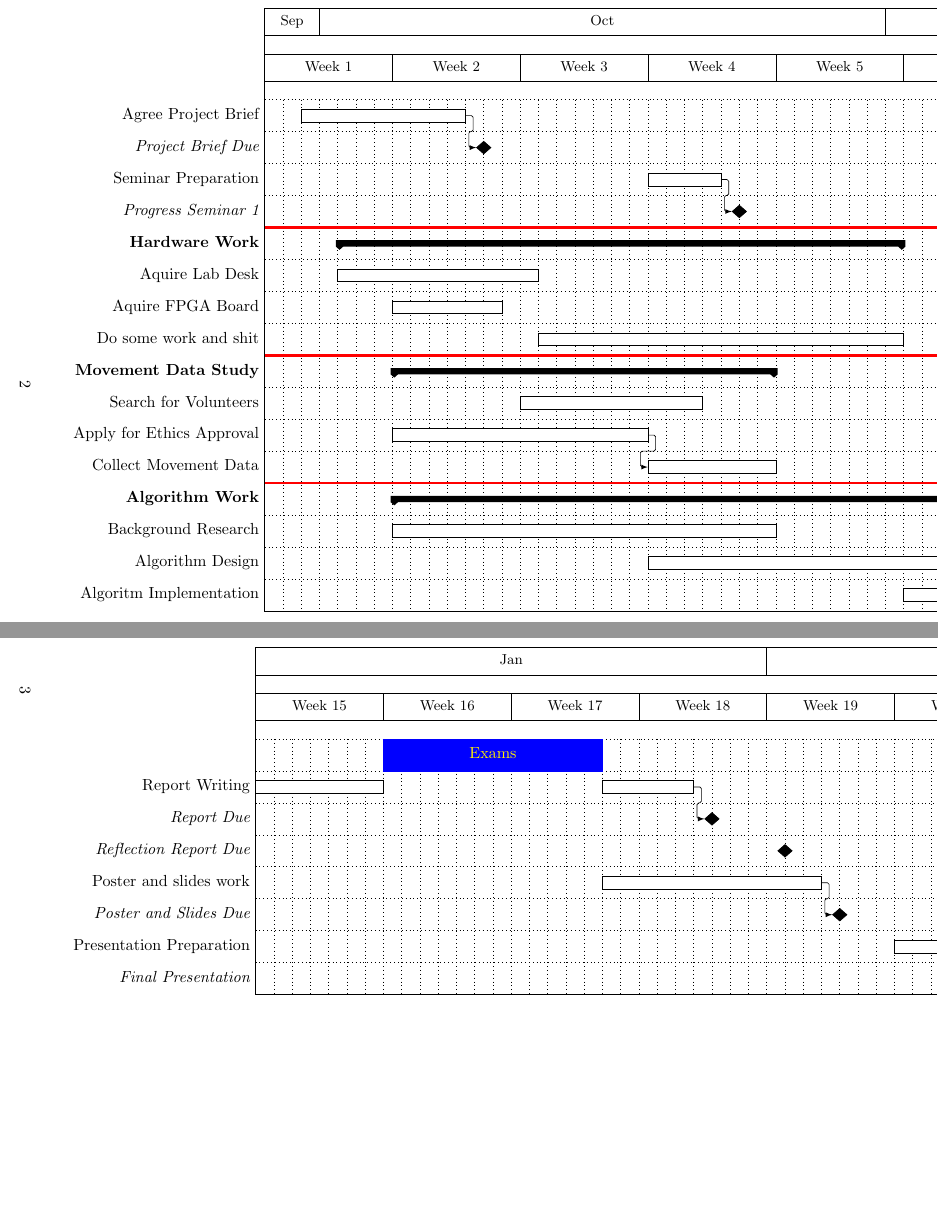
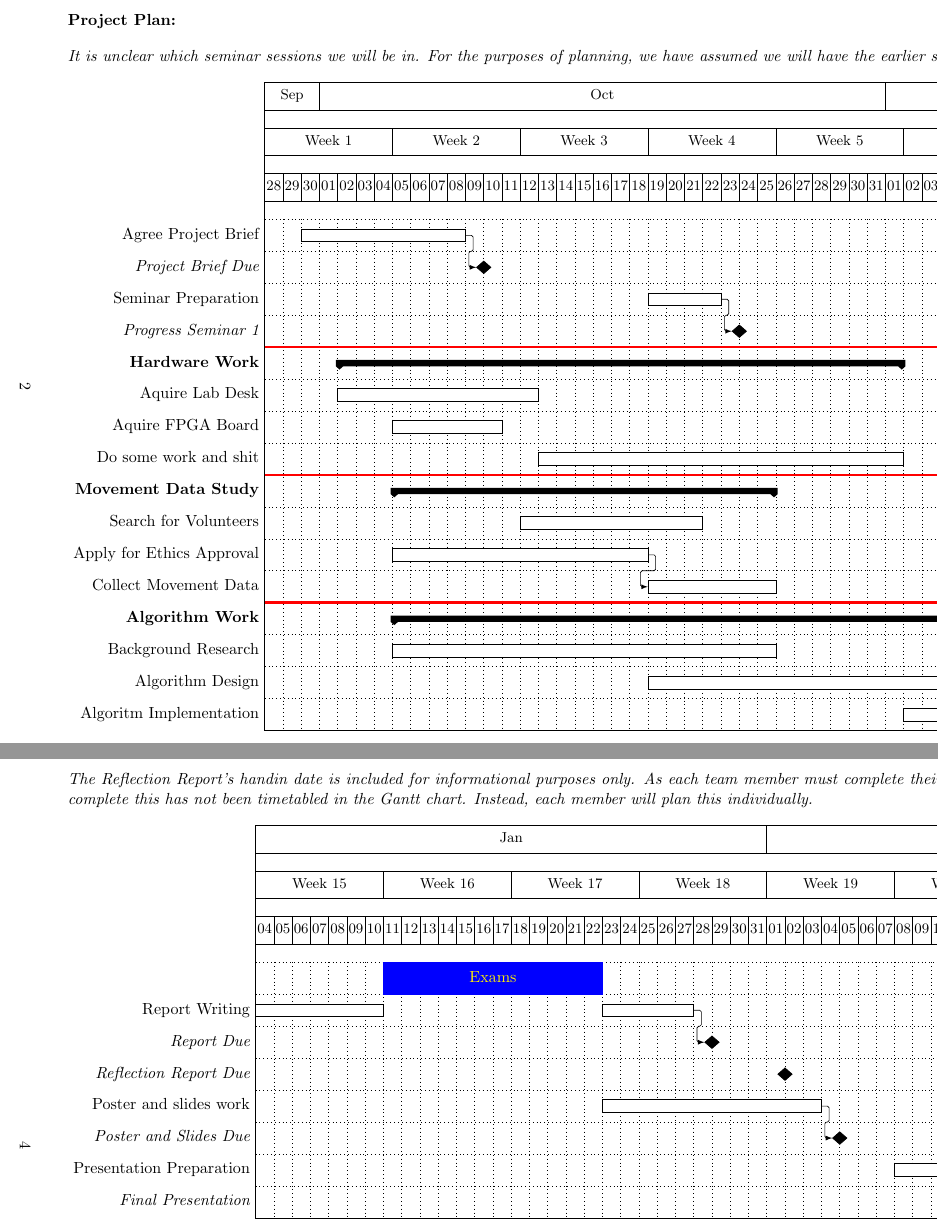
Before and after one commit to EmilyShepherd/gdp-docs, a LaTeX document (brief.tex): two parts of pages 2 and 3 of 3 before the commit and two parts of pages 2 and 4 of 4 after it, joined at a grey line, cut at the place of the change, the shorter picture padded with empty space. Compiled offline with pdfLaTeX.

Commit message:
Added some description text to Gantt charts

```diff
--- a/brief.tex
+++ b/brief.tex
@@ -75,6 +75,11 @@ compared to existing Service oriented Architecture approaches.
 \newpage
 \begin{landscape}
 
+\textbf{Project Plan:}
+
+\textit{It is unclear which seminar sessions we will be in. For the purposes of planning, we have
+assumed we will have the earlier sessions.}
+
 \begin{ganttchart}[
 		hgrid,
 		vgrid,
@@ -136,6 +141,12 @@ compared to existing Service oriented Architecture approaches.
 	\ganttmilestone{Target Completion}{2015-12-09}
 \end{ganttchart}
 
+\newpage
+
+\textit{The Reflection Report's handin date is included for informational purposes only.
+As each team member must complete their own report, the time to complete this has
+not been timetabled in the Gantt chart. Instead, each member will plan this individually.}
+
 \begin{ganttchart}[
 		hgrid,
 		vgrid,
```
Also changed, not shown: brief.tex (6 more changed lines).
